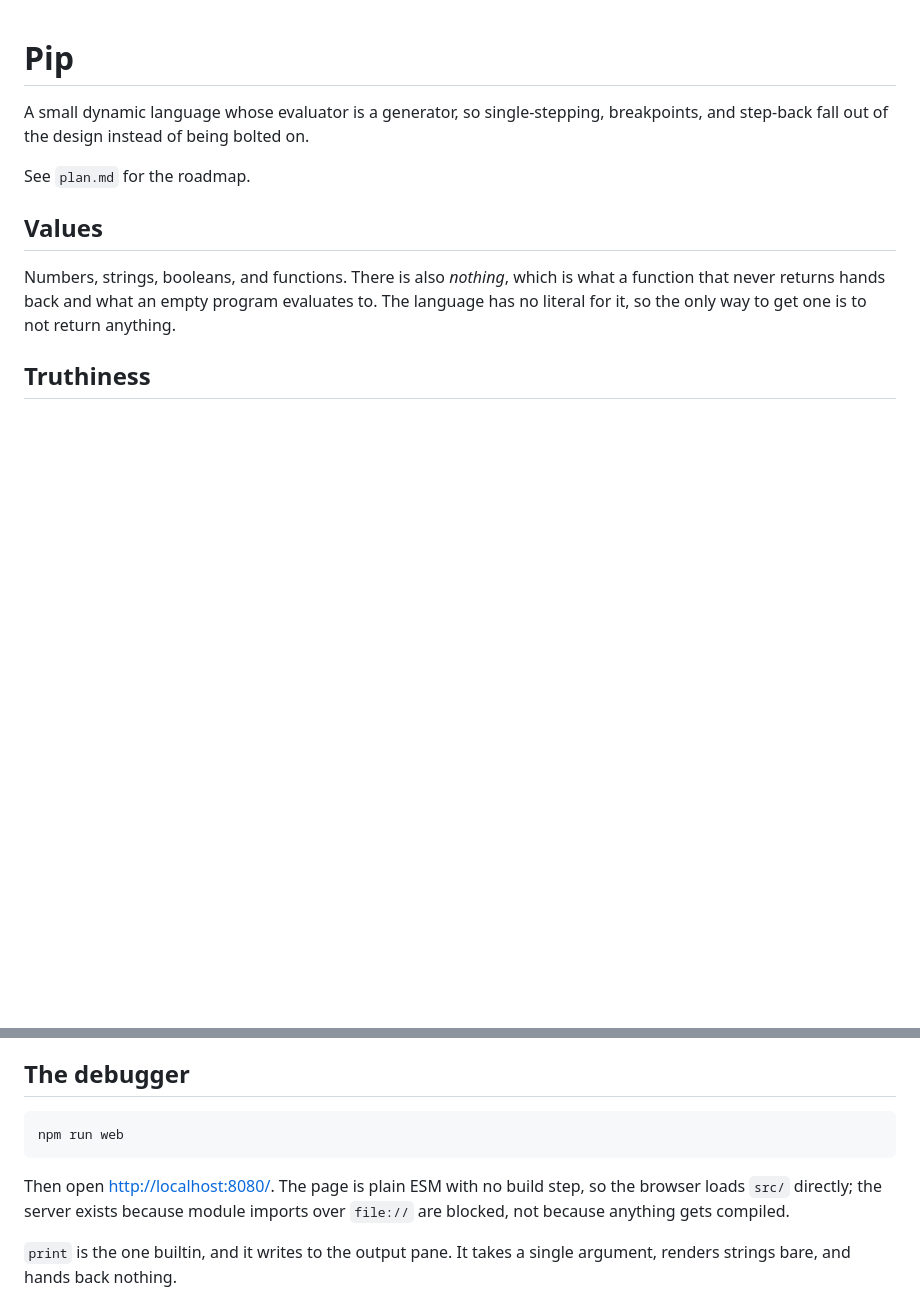
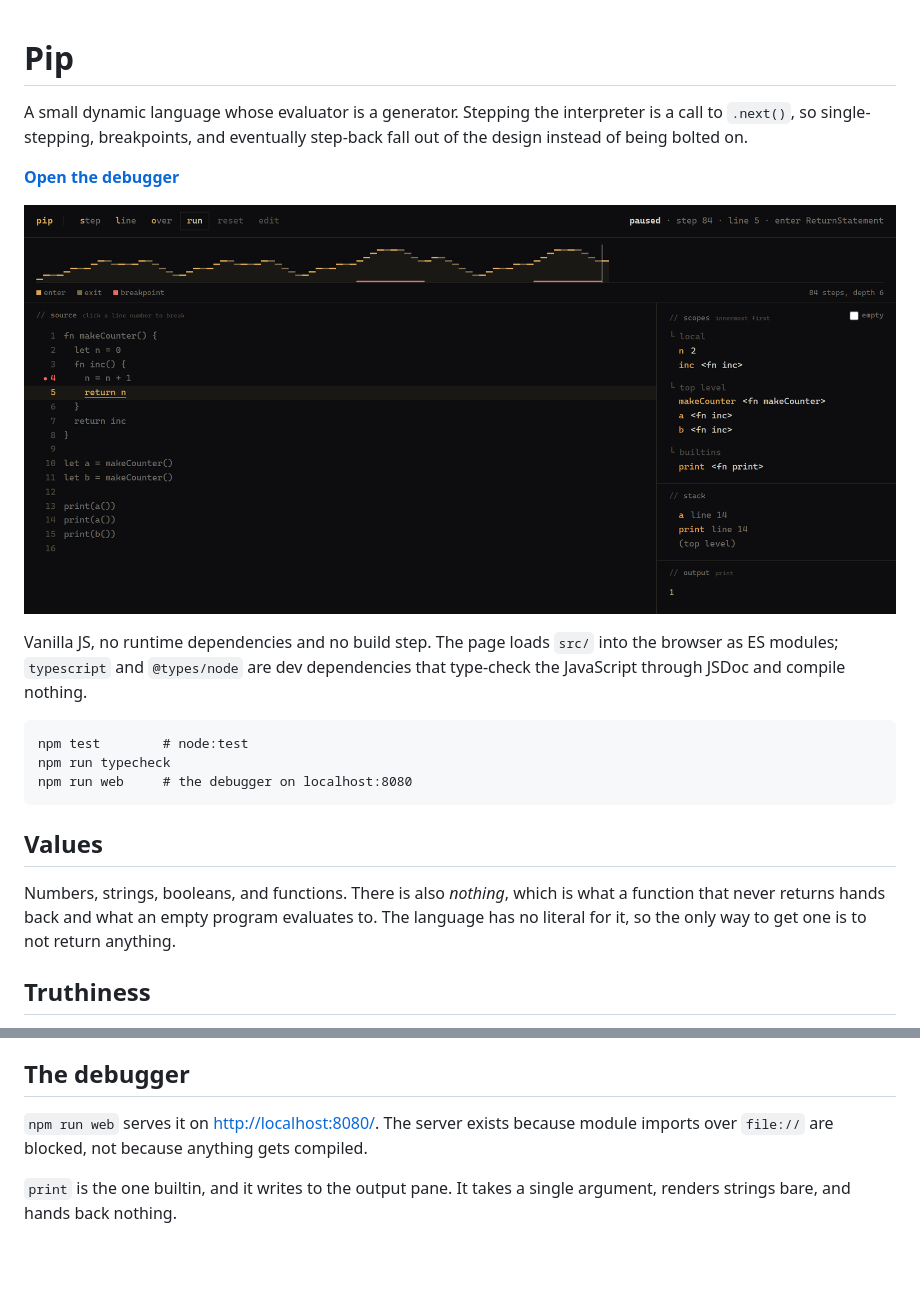
Before and after one commit to Neeraj9112/generator-interpreter, a Markdown page: README.md, 2 parts joined by grey strips. GitHub-like rendering; pictures changed too: docs/debugger.png (added); blank space fills up the shorter version.

Commit message:
docs: publish the debugger and lead the README with it (#6)
GitHub Pages from the repo root, with a root index.html redirecting to ./web/ since the page imports ../src. README opens with the live link and a screenshot, and no longer points at gitignored plan.md.

````diff
--- a/README.md
+++ b/README.md
@@ -1,9 +1,22 @@
 # Pip
 
-A small dynamic language whose evaluator is a generator, so single-stepping,
-breakpoints, and step-back fall out of the design instead of being bolted on.
+A small dynamic language whose evaluator is a generator. Stepping the
+interpreter is a call to `.next()`, so single-stepping, breakpoints, and
+eventually step-back fall out of the design instead of being bolted on.
 
-See `plan.md` for the roadmap.
+**[Open the debugger](https://neeraj9112.github.io/generator-interpreter/)**
+
+[![The Pip debugger paused on a breakpoint inside a closure](docs/debugger.png)](https://neeraj9112.github.io/generator-interpreter/)
+
+Vanilla JS, no runtime dependencies and no build step. The page loads `src/`
+into the browser as ES modules; `typescript` and `@types/node` are dev
+dependencies that type-check the JavaScript through JSDoc and compile nothing.
+
+```
+npm test        # node:test
+npm run typecheck
+npm run web     # the debugger on localhost:8080
+```
 
 ## Values
 
@@ -96,13 +109,8 @@ can step through like anything else.
 
 ## The debugger
 
-```
-npm run web
-```
-
-Then open <http://localhost:8080/>. The page is plain ESM with no build step,
-so the browser loads `src/` directly; the server exists because module imports
-over `file://` are blocked, not because anything gets compiled.
+`npm run web` serves it on <http://localhost:8080/>. The server exists because
+module imports over `file://` are blocked, not because anything gets compiled.
 
 `print` is the one builtin, and it writes to the output pane. It takes a single
 argument, renders strings bare, and hands back nothing.
````
Also changed, not shown: 1 other file.
